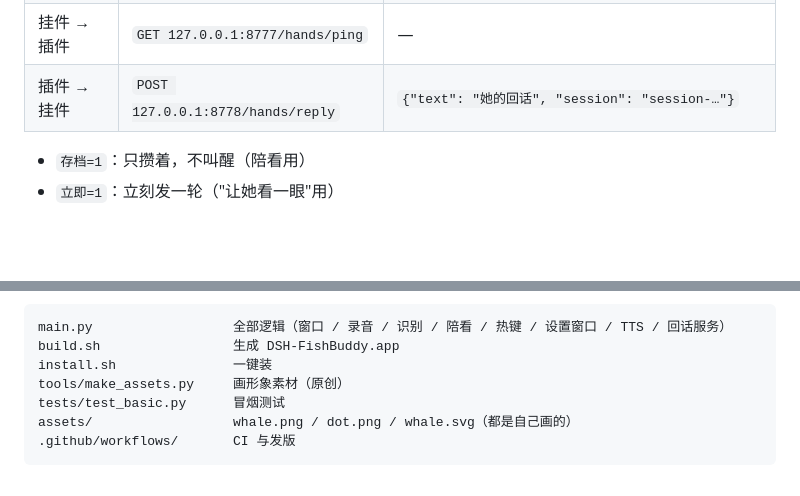
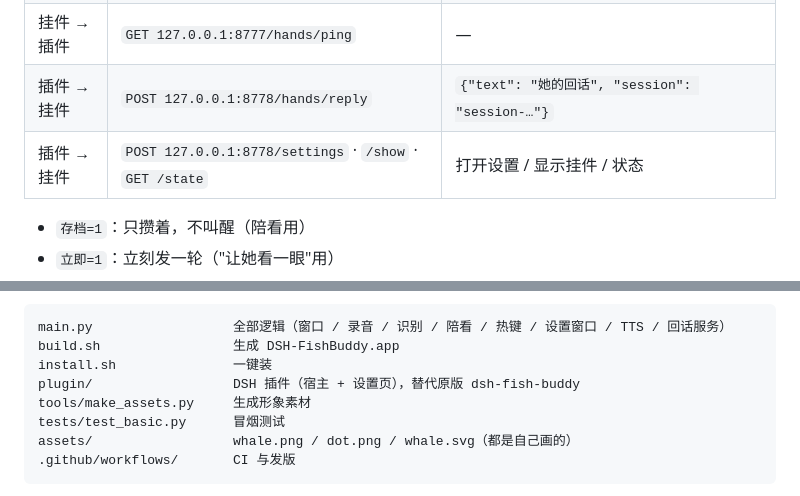
Before and after one commit to LosproeOcl/dsh-fishbuddy-mac, a Markdown page: README.md, 2 parts joined by grey strips. GitHub-like rendering; blank space fills up the shorter version.

```diff
--- a/README.md
+++ b/README.md
@@ -208,6 +208,7 @@ macOS 不提供"查询所有 App 占用的快捷键"的接口，所以这层是*
 | 挂件 → 插件 | `POST 127.0.0.1:8777/hands/frame` | `{"图片": "<base64 jpeg>", "存档": 1, "立即": 0, "来源": "陪看"}` |
 | 挂件 → 插件 | `GET 127.0.0.1:8777/hands/ping` | — |
 | 插件 → 挂件 | `POST 127.0.0.1:8778/hands/reply` | `{"text": "她的回话", "session": "session-…"}` |
+| 插件 → 挂件 | `POST 127.0.0.1:8778/settings` · `/show` · `GET /state` | 打开设置 / 显示挂件 / 状态 |
 
 - `存档=1`：只攒着，不叫醒（陪看用）
 - `立即=1`：立刻发一轮（"让她看一眼"用）
@@ -231,7 +232,8 @@ python tools/make_assets.py     # 重新生成形象素材
 main.py                  全部逻辑（窗口 / 录音 / 识别 / 陪看 / 热键 / 设置窗口 / TTS / 回话服务）
 build.sh                 生成 DSH-FishBuddy.app
 install.sh               一键装
-tools/make_assets.py     画形象素材（原创）
+plugin/                  DSH 插件（宿主 + 设置页），替代原版 dsh-fish-buddy
+tools/make_assets.py     生成形象素材
 tests/test_basic.py      冒烟测试
 assets/                  whale.png / dot.png / whale.svg（都是自己画的）
 .github/workflows/       CI 与发版
```
Also changed, not shown: other parts of README.md (+27 -24 lines), CHANGELOG.md (+14 -0 lines), THIRD-PARTY.md (added, +19 -0 lines), plugin/README.md (added, +42 -0 lines), assets/dot.png, assets/whale.png, 11 other files.
